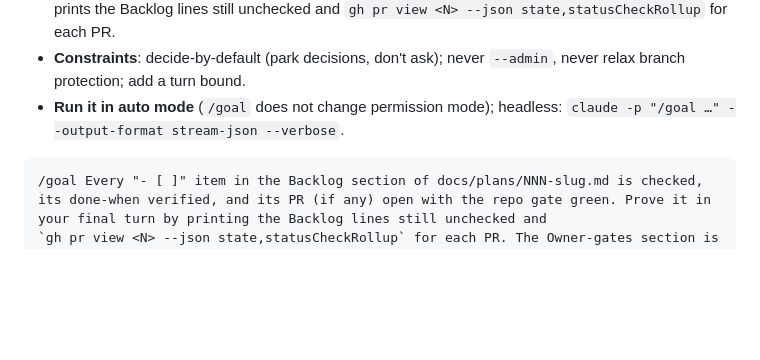
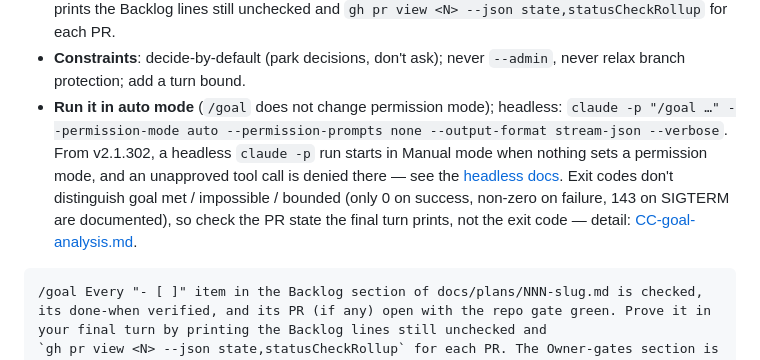
Before and after one commit to qte77/qte77, a Markdown page: docs/unattended-execution.md, the part around the change. Rendered like a GitHub page; blank space fills up the shorter version.

Commit message:
fix(docs): /goal headless recipe needs a permission mode (#197)
The `/goal` headless one-liner in docs/unattended-execution.md had no
permission mode set. Per Anthropic's headless docs, from v2.1.302 a
headless `claude -p` run with no permission mode starts in Manual
mode, where an unapproved tool call is denied unless something
approves it -- so the documented recipe would stall on the first
unapproved call. Add `--permission-mode auto --permission-prompts
none` and note that exit codes don't distinguish goal met /
impossible / bounded, so the PR state the final turn prints is the
thing to check, not the exit code.

Co-authored-by: Claude <noreply@anthropic.com>

````diff
--- a/docs/unattended-execution.md
+++ b/docs/unattended-execution.md
@@ -94,7 +94,13 @@ is session-scoped (`/clear` removes it). General mechanics and failure modes:
 - **Constraints**: decide-by-default (park decisions, don't ask); never `--admin`, never relax branch
   protection; add a turn bound.
 - **Run it in auto mode** (`/goal` does not change permission mode); headless:
-  `claude -p "/goal …" --output-format stream-json --verbose`.
+  `claude -p "/goal …" --permission-mode auto --permission-prompts none --output-format stream-json --verbose`.
+  From v2.1.302, a headless `claude -p` run starts in Manual mode when nothing sets a permission mode,
+  and an unapproved tool call is denied there — see the
+  [headless docs](https://code.claude.com/docs/en/headless). Exit codes don't distinguish goal met /
+  impossible / bounded (only 0 on success, non-zero on failure, 143 on SIGTERM are documented), so check
+  the PR state the final turn prints, not the exit code — detail:
+  [CC-goal-analysis.md](https://github.com/qte77/ai-agents-research/blob/main/docs/cc-native/sessions/CC-goal-analysis.md).
 
 ```text
 /goal Every "- [ ]" item in the Backlog section of docs/plans/NNN-slug.md is checked,
````
Also changed, not shown: CHANGELOG.md (+1 -0 lines).
